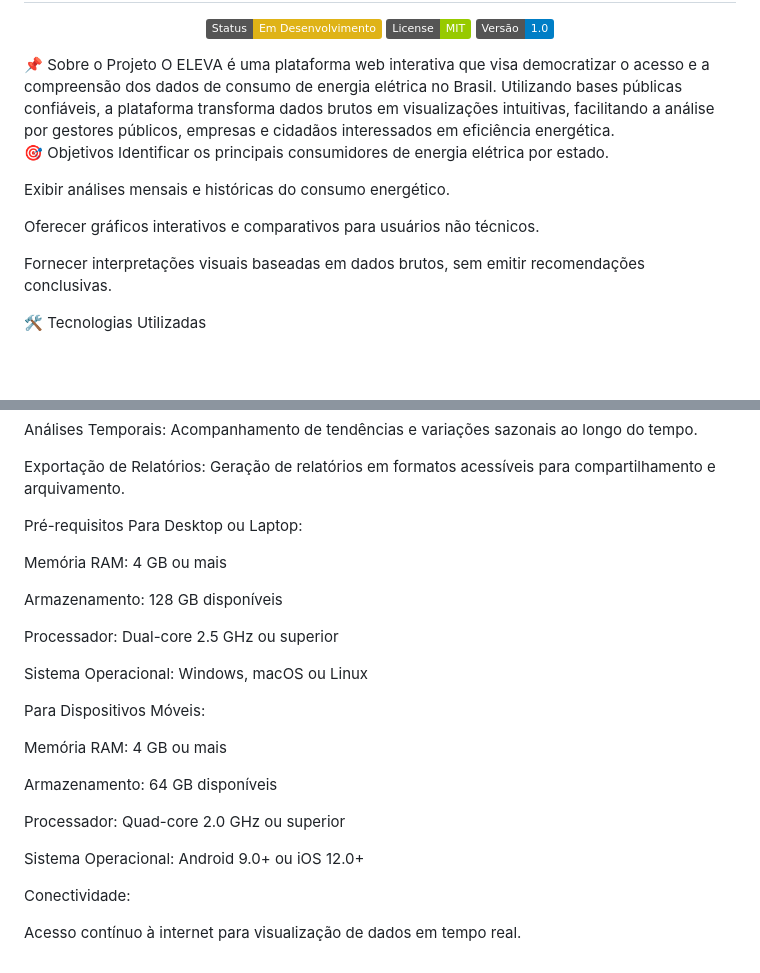
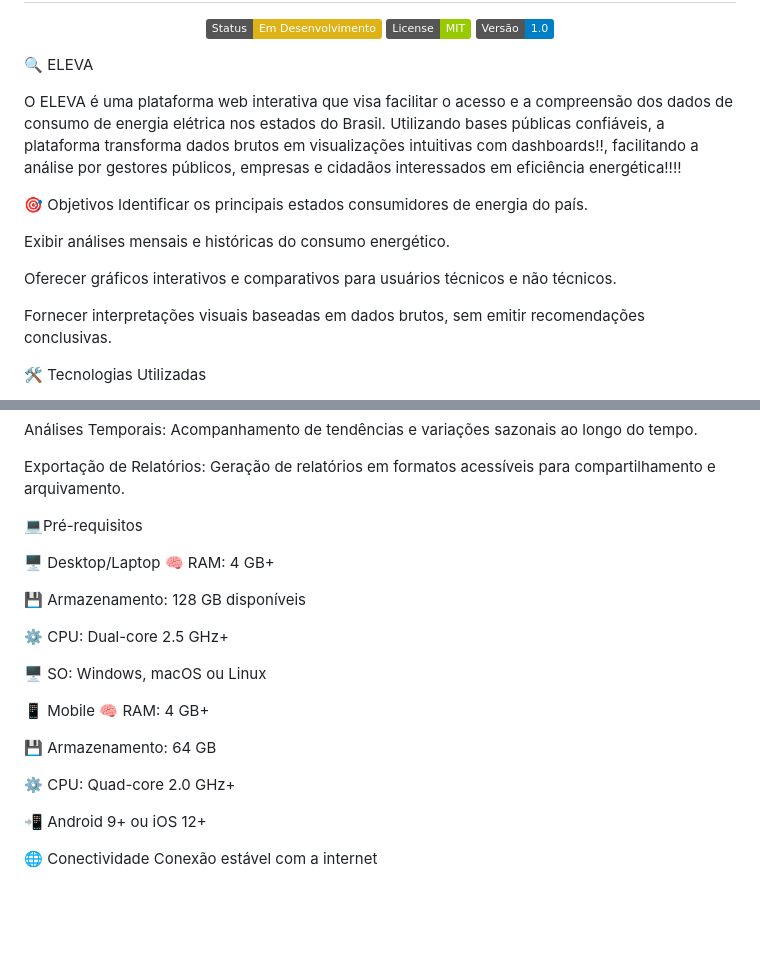
Before and after one commit to isabella-viana/Grupo-09, a Markdown page: README.md, 2 parts joined by grey strips. Drawn GitHub-style; badges without logos; blank space fills up the shorter version.

```diff
--- a/README.md
+++ b/README.md
@@ -1,13 +1,15 @@
 <h1 align="center">⚡ ELEVA: Plataforma de Visualização de Consumo Energético</h1> <p align="center"> <img src="https://img.shields.io/badge/Status-Em%20Desenvolvimento-yellow" alt="Status do Projeto"> <img src="https://img.shields.io/badge/License-MIT-green" alt="Licença"> <img src="https://img.shields.io/badge/Vers%C3%A3o-1.0-blue" alt="Versão"> </p>
-📌 Sobre o Projeto
-O ELEVA é uma plataforma web interativa que visa democratizar o acesso e a compreensão dos dados de consumo de energia elétrica no Brasil. Utilizando bases públicas confiáveis, a plataforma transforma dados brutos em visualizações intuitivas, facilitando a análise por gestores públicos, empresas e cidadãos interessados em eficiência energética.
+
+🔍 ELEVA
+
+O ELEVA é uma plataforma web interativa que visa facilitar o acesso e a compreensão dos dados de consumo de energia elétrica nos estados do Brasil. Utilizando bases públicas confiáveis, a plataforma transforma dados brutos em visualizações intuitivas com dashboards!!, facilitando a análise por gestores públicos, empresas e cidadãos interessados em eficiência energética!!!!
 
 🎯 Objetivos
-Identificar os principais consumidores de energia elétrica por estado.
+Identificar os principais estados consumidores de energia do país.
 
 Exibir análises mensais e históricas do consumo energético.
 
-Oferecer gráficos interativos e comparativos para usuários não técnicos.
+Oferecer gráficos interativos e comparativos para usuários técnicos e não técnicos.
 
 Fornecer interpretações visuais baseadas em dados brutos, sem emitir recomendações conclusivas.
 
@@ -39,27 +41,25 @@ Análises Temporais: Acompanhamento de tendências e variações sazonais ao lon
 
 Exportação de Relatórios: Geração de relatórios em formatos acessíveis para compartilhamento e arquivamento.
 
- Pré-requisitos
-Para Desktop ou Laptop:
+💻Pré-requisitos
 
-Memória RAM: 4 GB ou mais
+🖥️ Desktop/Laptop
+🧠 RAM: 4 GB+
 
-Armazenamento: 128 GB disponíveis
+💾 Armazenamento: 128 GB disponíveis
 
-Processador: Dual-core 2.5 GHz ou superior
+⚙️ CPU: Dual-core 2.5 GHz+
 
-Sistema Operacional: Windows, macOS ou Linux
+🖥️ SO: Windows, macOS ou Linux
 
-Para Dispositivos Móveis:
+📱 Mobile
+🧠 RAM: 4 GB+
 
-Memória RAM: 4 GB ou mais
+💾 Armazenamento: 64 GB
 
-Armazenamento: 64 GB disponíveis
+⚙️ CPU: Quad-core 2.0 GHz+
 
-Processador: Quad-core 2.0 GHz ou superior
+📲 Android 9+ ou iOS 12+
 
-Sistema Operacional: Android 9.0+ ou iOS 12.0+
-
-Conectividade:
-
-Acesso contínuo à internet para visualização de dados em tempo real.
+🌐 Conectividade
+Conexão estável com a internet
```
